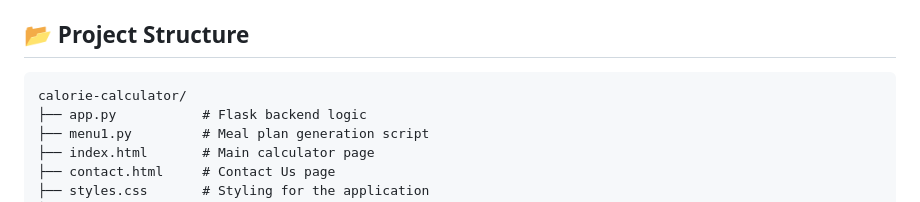
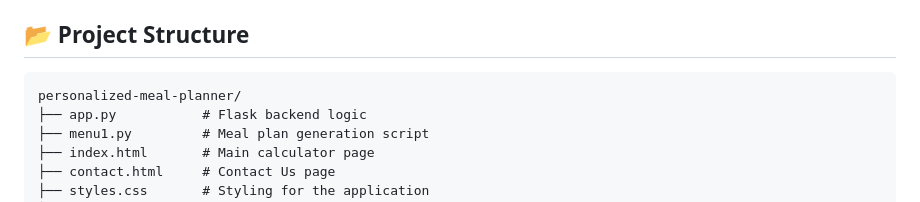
Before and after one commit to idandebi/personalized-meal-planner, a Markdown page: README.md, the part around the change. Rendered like a GitHub page.

````diff
--- a/README.md
+++ b/README.md
@@ -57,7 +57,7 @@ A web-based application that calculates daily calorie and protein requirements b
 
 ## 📂 Project Structure
 ```
-calorie-calculator/
+personalized-meal-planner/
 ├── app.py           # Flask backend logic
 ├── menu1.py         # Meal plan generation script
 ├── index.html       # Main calculator page
````
